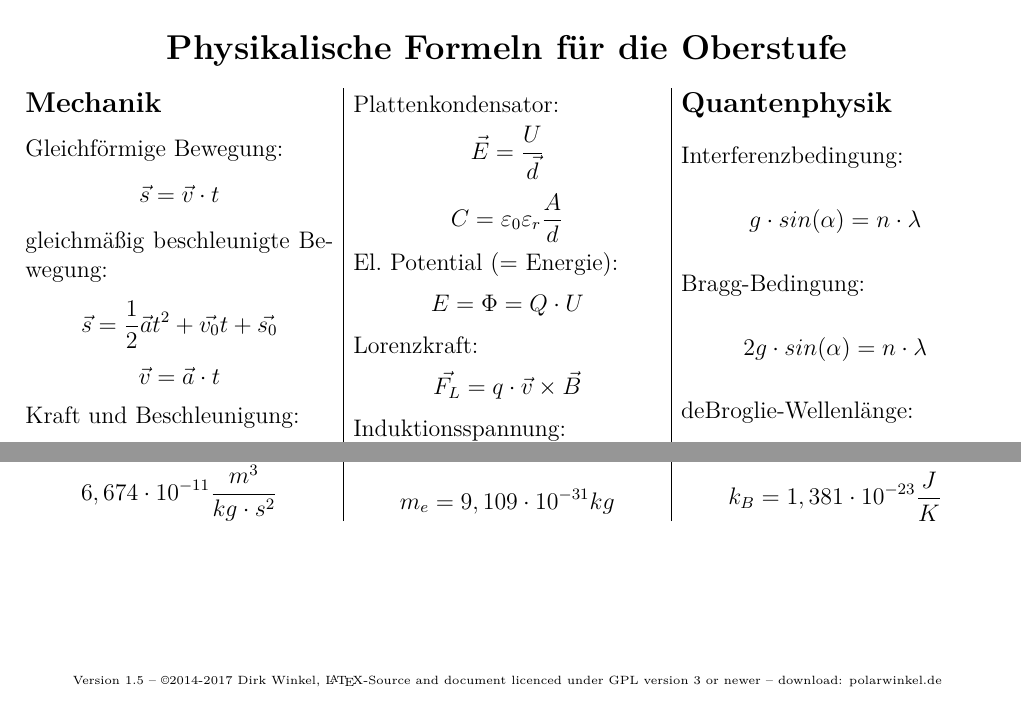
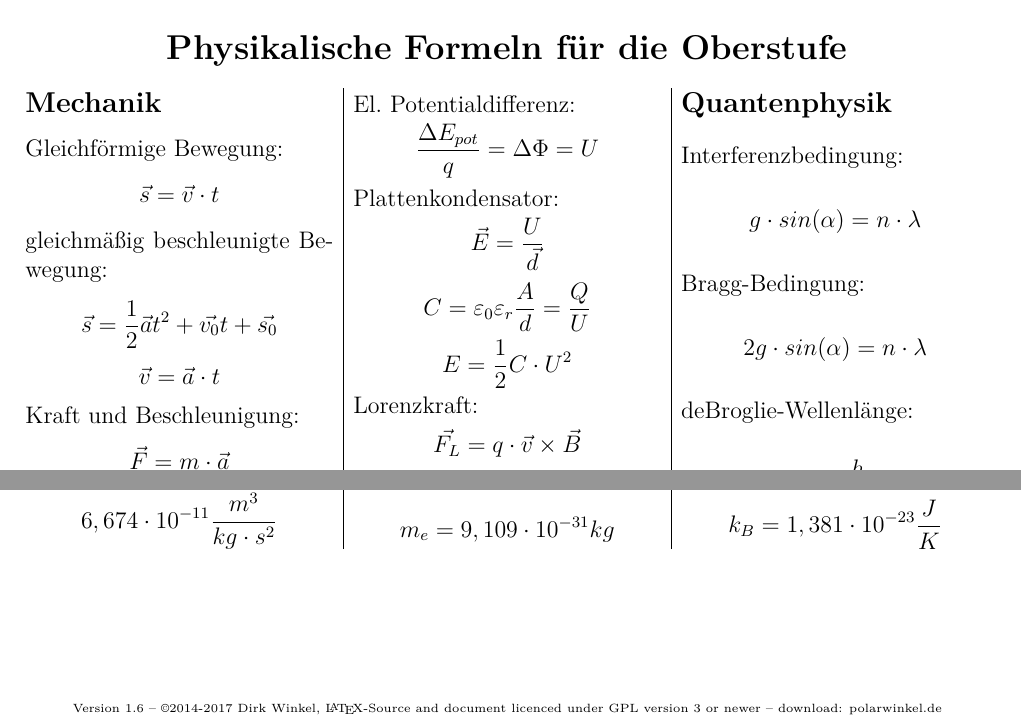
Before and after one commit to polarwinkel/KurzFormelsammlungPhysik, a LaTeX document (Formelsammlung.tex): two parts of pages 1 and 2 of 2, joined at a grey line, cut so that both start at the same text. Compiled offline with pdfLaTeX.

Commit message:
Korrektur u. Erweiterung Plattenkondensator, el. Potential

```diff
--- a/Formelsammlung.tex
+++ b/Formelsammlung.tex
@@ -94,11 +94,12 @@ Coulombkraft:
 $$ \abs{\vec{F}}=\frac{1}{4\pi \varepsilon_0}\frac{q \cdot Q}{\abs{\vec{r}}^2} $$
 El. Feldstärke:
 $$ \vec{E}=\frac{\vec{F}}{q} $$
+El. Potentialdifferenz:
+$$ \frac{\Delta E_{pot}}{q} = \Delta \Phi =  U $$
 Plattenkondensator:
 $$ \vec{E}=\frac{U}{\vec{d}} $$
-$$ C=\varepsilon_0\varepsilon_r\frac{A}{d} $$
-El. Potential (= Energie):
-$$ E = \Phi = Q \cdot U $$
+$$ C=\varepsilon_0\varepsilon_r\frac{A}{d} = \frac{Q}{U} $$
+$$ E = \frac{1}{2} C \cdot U^2 $$
 Lorenzkraft:
 $$ \vec{F_L}=q\cdot \vec{v} \times \vec{B} $$
 Induktionsspannung:
@@ -209,7 +210,7 @@ Ist dabei das \textit{Kreuzprodukt} $\times$ angegeben müsssen die Größen sen
  Boltzmann-Konstante: $$ k_B = 1,381\cdot 10^{-23} \frac{J}{K} $$
 \end{multicols}
 
-\cfoot{\tiny{Version 1.5 -- \copyright 2014-2017 Dirk Winkel, \LaTeX-Source and document licenced under GPL version 3 or newer -- download: polarwinkel.de}}
+\cfoot{\tiny{Version 1.6 -- \copyright 2014-2017 Dirk Winkel, \LaTeX-Source and document licenced under GPL version 3 or newer -- download: polarwinkel.de}}
 
 % -----------------------------------------------------------------------------------------
 %	Elemente
```
Also changed, not shown: Formelsammlung.pdf, 1 other file.
